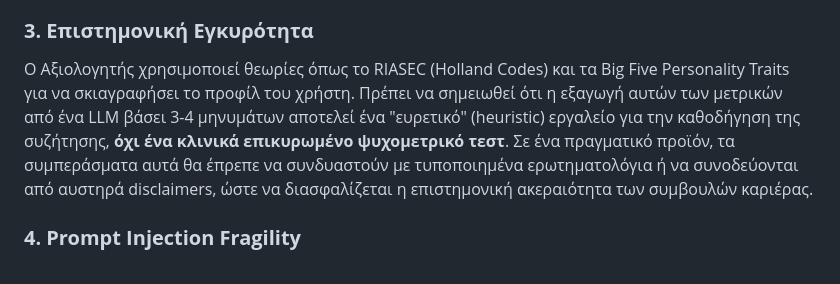
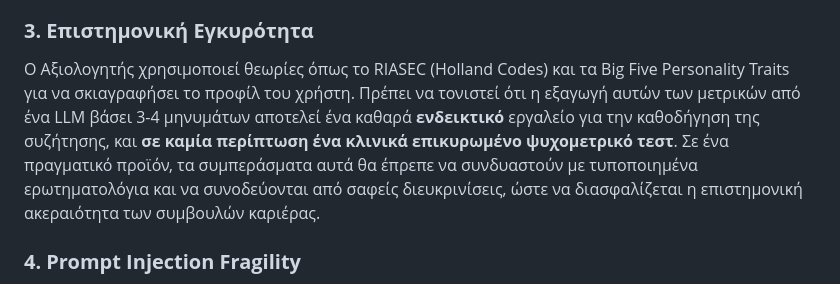
Before and after one commit to theotox/agentic-career-advisor, a Markdown page: Project_Evaluation.md, the part around the change. Drawn GitHub-style.

```diff
--- a/Project_Evaluation.md
+++ b/Project_Evaluation.md
@@ -38,7 +38,7 @@
 
 ### **3\. Επιστημονική Εγκυρότητα**
 
-Ο Αξιολογητής χρησιμοποιεί θεωρίες όπως το RIASEC (Holland Codes) και τα Big Five Personality Traits για να σκιαγραφήσει το προφίλ του χρήστη. Πρέπει να σημειωθεί ότι η εξαγωγή αυτών των μετρικών από ένα LLM βάσει 3-4 μηνυμάτων αποτελεί ένα "ευρετικό" (heuristic) εργαλείο για την καθοδήγηση της συζήτησης, **όχι ένα κλινικά επικυρωμένο ψυχομετρικό τεστ**. Σε ένα πραγματικό προϊόν, τα συμπεράσματα αυτά θα έπρεπε να συνδυαστούν με τυποποιημένα ερωτηματολόγια ή να συνοδεύονται από αυστηρά disclaimers, ώστε να διασφαλίζεται η επιστημονική ακεραιότητα των συμβουλών καριέρας.
+Ο Αξιολογητής χρησιμοποιεί θεωρίες όπως το RIASEC (Holland Codes) και τα Big Five Personality Traits για να σκιαγραφήσει το προφίλ του χρήστη. Πρέπει να τονιστεί ότι η εξαγωγή αυτών των μετρικών από ένα LLM βάσει 3-4 μηνυμάτων αποτελεί ένα καθαρά **ενδεικτικό** εργαλείο για την καθοδήγηση της συζήτησης, και **σε καμία περίπτωση ένα κλινικά επικυρωμένο ψυχομετρικό τεστ**. Σε ένα πραγματικό προϊόν, τα συμπεράσματα αυτά θα έπρεπε να συνδυαστούν με τυποποιημένα ερωτηματολόγια και να συνοδεύονται από σαφείς διευκρινίσεις, ώστε να διασφαλίζεται η επιστημονική ακεραιότητα των συμβουλών καριέρας.
 
 ### **4\. Prompt Injection Fragility**
 
```
